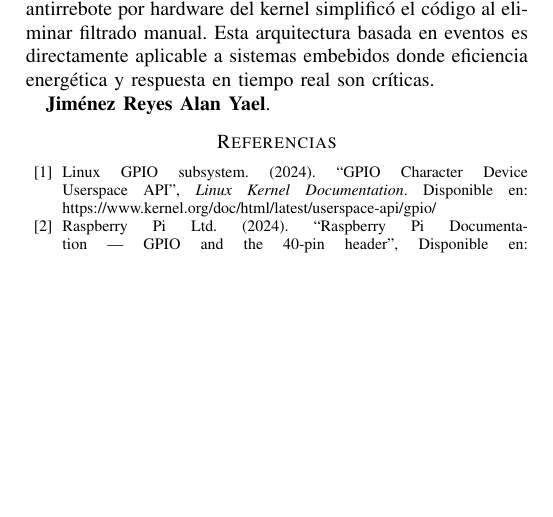
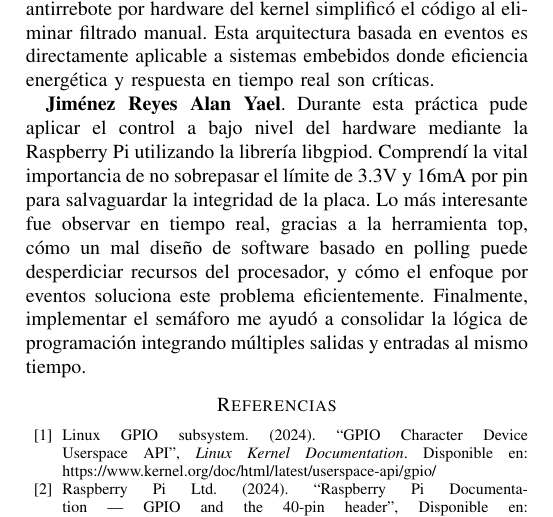
Before and after one commit to YizusDP/Practicas_Embebidos, a LaTeX paper (Practica 2/P2_EMBEBIDOS.tex): part of page 9 of 9, cut so that both start at the same text, the shorter picture padded with empty space. Compiled offline with pdfLaTeX; a missing font is replaced by an installed copy or a similar font; a LaTeX package or settings file that is missing is left out.

Commit message:
Update P2_EMBEBIDOS.tex

```diff
--- a/Practica 2/P2_EMBEBIDOS.tex
+++ b/Practica 2/P2_EMBEBIDOS.tex
@@ -688,7 +688,7 @@ Otros detalles de robustez del programa: el manejador \texttt{parar()} de \textt
 
 \textbf{Hernández Alonso Antonio Adonahí}. Esta práctica demostró que controlar hardware desde software no es magia sino electricidad bien entendida. Calcular la resistencia de 220~$\Omega$ para proteger el pin GPIO del LED confirmó que los límites de corriente son reales y que ignorarlos daña componentes. Usar \texttt{libgpiod} en lugar de acceso directo a registros mostró la ventaja de abstracciones del kernel: el mismo código funciona sin cambios entre versiones. La comparación entre polling (100\% CPU) y eventos (0\% CPU) fue contundente: esperar activamente desperdicia un núcleo completo, mientras que los eventos del kernel solo despiertan el proceso cuando ocurre un cambio real. Implementar el semáforo peatonal integró todo: control de múltiples LEDs, lectura de botón por eventos, temporización con \texttt{clock\_gettime()}, y lógica de estados que garantiza tiempos mínimos de seguridad. El antirrebote por hardware del kernel simplificó el código al eliminar filtrado manual. Esta arquitectura basada en eventos es directamente aplicable a sistemas embebidos donde eficiencia energética y respuesta en tiempo real son críticas.
 
-\textbf{Jiménez Reyes Alan Yael}.
+\textbf{Jiménez Reyes Alan Yael}. Durante esta práctica pude aplicar el control a bajo nivel del hardware mediante la Raspberry Pi utilizando la librería libgpiod. Comprendí la vital importancia de no sobrepasar el límite de 3.3V y 16mA por pin para salvaguardar la integridad de la placa. Lo más interesante fue observar en tiempo real, gracias a la herramienta top, cómo un mal diseño de software basado en polling puede desperdiciar recursos del procesador, y cómo el enfoque por eventos soluciona este problema eficientemente. Finalmente, implementar el semáforo me ayudó a consolidar la lógica de programación integrando múltiples salidas y entradas al mismo tiempo.
 
 \begin{thebibliography}{00}
 	\bibitem{libgpiod} Linux GPIO subsystem. (2024). ``GPIO Character Device Userspace API'', \textit{Linux Kernel Documentation}. Disponible en: https://www.kernel.org/doc/html/latest/userspace-api/gpio/
```
